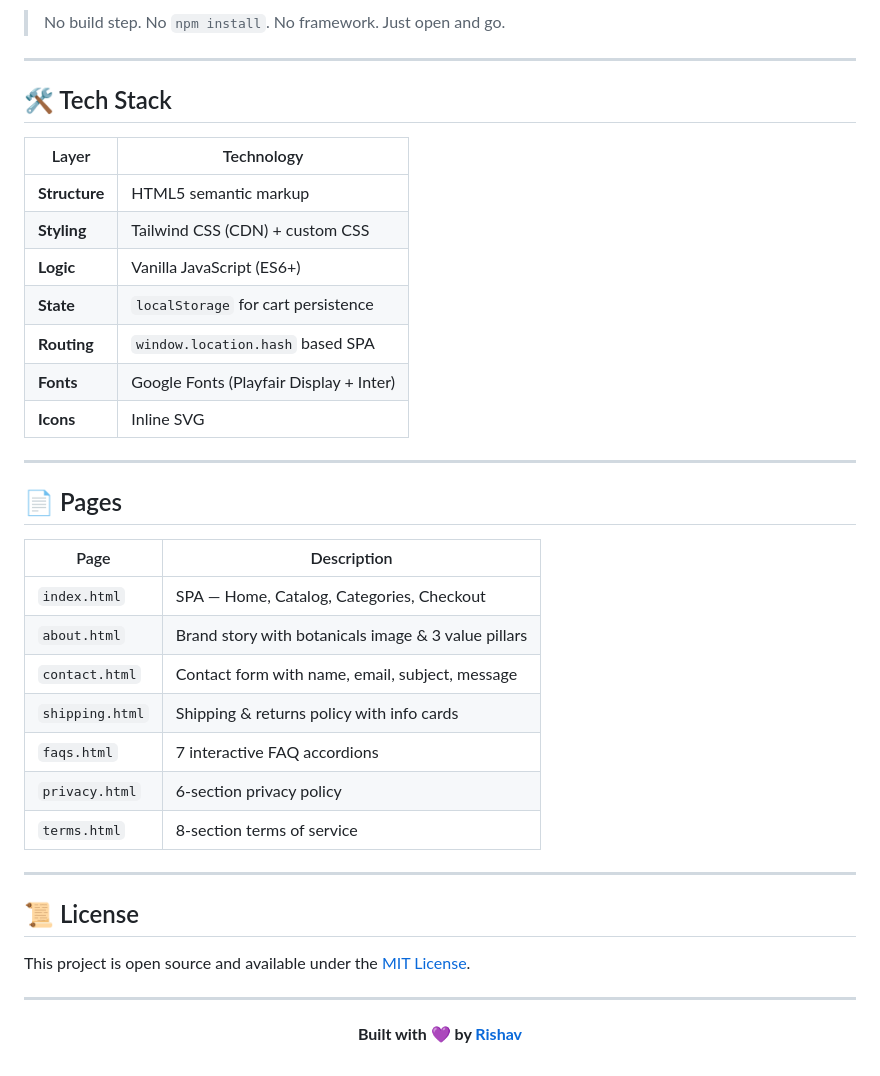
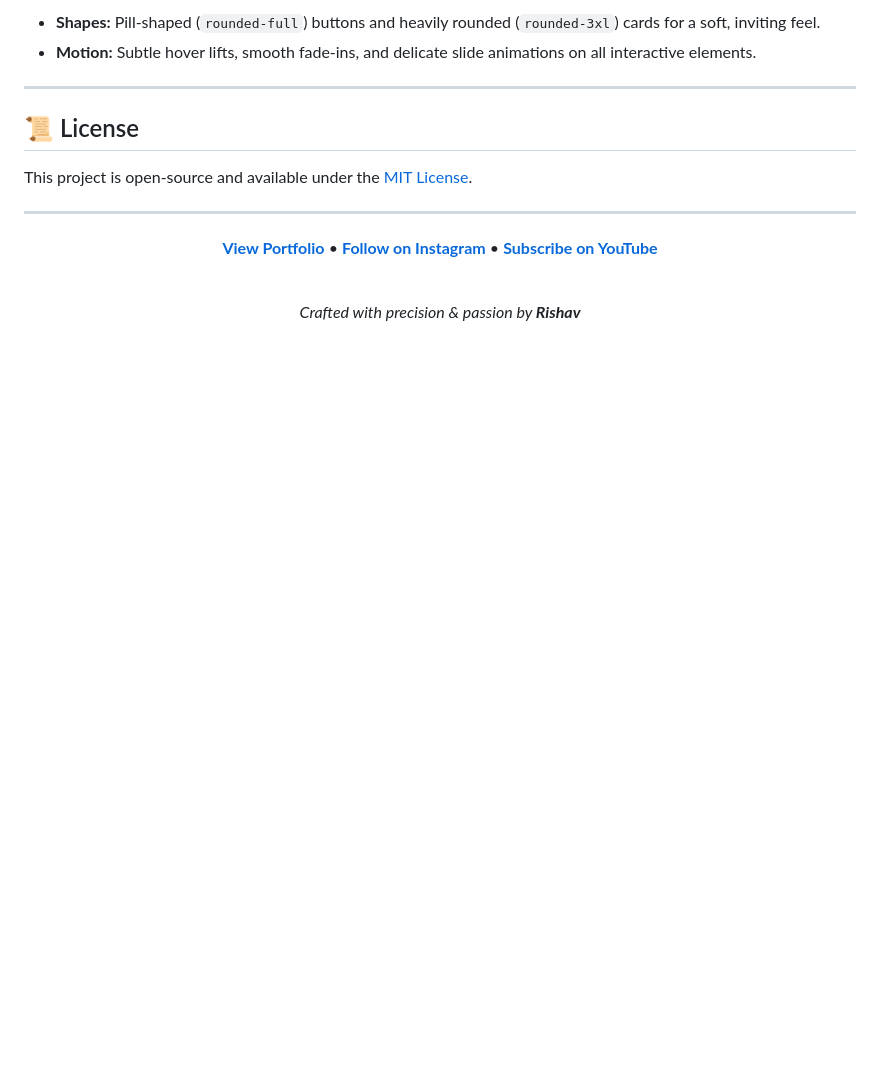
Before and after one commit to rishwebb/store-v2.0, a Markdown page: README.md, the part around one of its changes. Drawn GitHub-style; blank space fills up the shorter version.

```diff
--- a/README.md
+++ b/README.md
@@ -117,41 +147,19 @@ open http://localhost:3000
-> No build step. No `npm install`. No framework. Just open and go.
-
----
-
-## 🛠️ Tech Stack
-
-| Layer | Technology |
-|---|---|
-| **Structure** | HTML5 semantic markup |
-| **Styling** | Tailwind CSS (CDN) + custom CSS |
-| **Logic** | Vanilla JavaScript (ES6+) |
-| **State** | `localStorage` for cart persistence |
-| **Routing** | `window.location.hash` based SPA |
-| **Fonts** | Google Fonts (Playfair Display + Inter) |
-| **Icons** | Inline SVG |
-
----
-
-## 📄 Pages
-
-| Page | Description |
-|---|---|
-| `index.html` | SPA — Home, Catalog, Categories, Checkout |
-| `about.html` | Brand story with botanicals image & 3 value pillars |
-| `contact.html` | Contact form with name, email, subject, message |
-| `shipping.html` | Shipping & returns policy with info cards |
-| `faqs.html` | 7 interactive FAQ accordions |
-| `privacy.html` | 6-section privacy policy |
-| `terms.html` | 8-section terms of service |
+- **Shapes:** Pill-shaped (`rounded-full`) buttons and heavily rounded (`rounded-3xl`) cards for a soft, inviting feel.
+- **Motion:** Subtle hover lifts, smooth fade-ins, and delicate slide animations on all interactive elements.
 
 ---
 
 ## 📜 License
 
-This project is open source and available under the [MIT License](LICENSE).
+This project is open-source and available under the [MIT License](LICENSE).
 
 ---
 
-<p align="center">
-  <strong>Built with 💜 by <a href="https://portfolio-rishav.pages.dev/">Rishav</a></strong>
-</p>
+<div align="center">
+
+**[View Portfolio](https://portfolio-rishav.pages.dev/)** • **[Follow on Instagram](https://www.instagram.com/erro_rcodee)** • **[Subscribe on YouTube](https://www.youtube.com/@Bingxxo)**
+
+<br/>
+
+*Crafted with precision & passion by <b>Rishav</b>*
+</div>
```
Also changed, not shown: other parts of README.md (+110 -80 lines).
